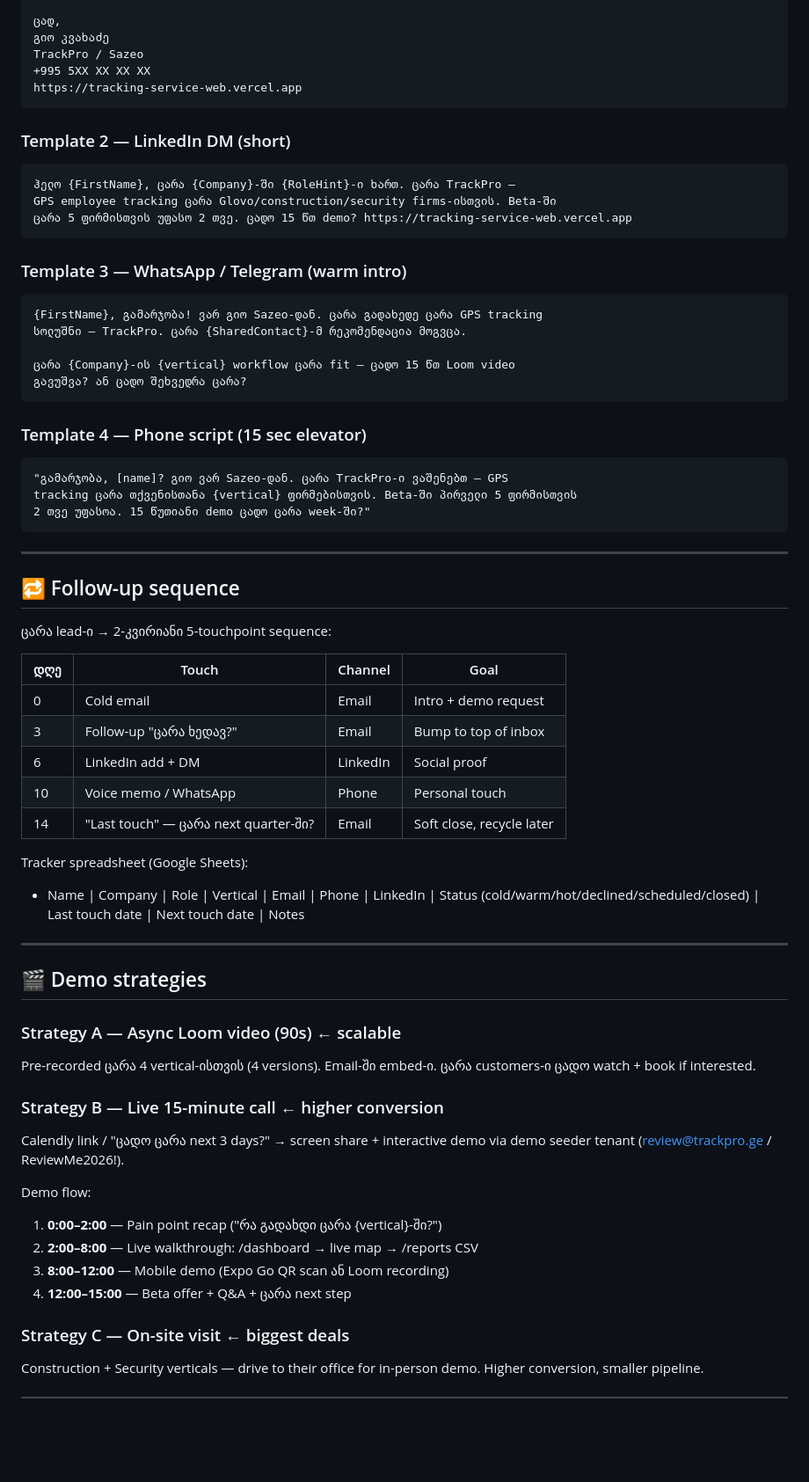
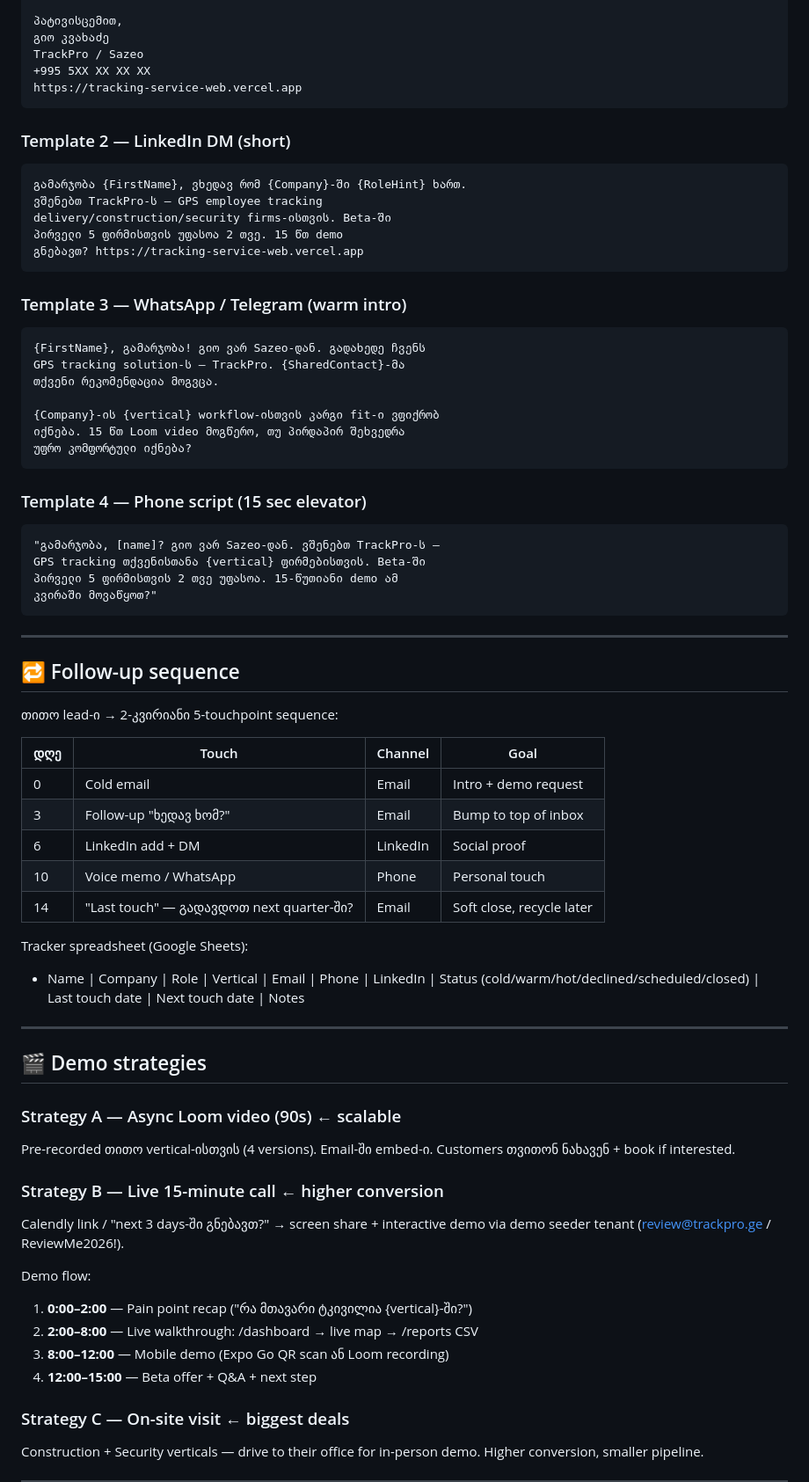
Before and after one commit to vanokvakhadze/tracking_service, a Markdown page: tasks/BETA_OUTREACH.md, the part around one of its changes. Shown at 88% size. GitHub-like rendering; blank space fills up the shorter version.

````diff
--- a/tasks/BETA_OUTREACH.md
+++ b/tasks/BETA_OUTREACH.md
@@ -97,5 +100,5 @@ TrackPro-ის ფეიქად:
 
-ცად,
+პატივისცემით,
 გიო კვახაძე
 TrackPro / Sazeo
 +995 5XX XX XX XX
@@ -105,42 +108,47 @@ https://tracking-service-web.vercel.app
 ### Template 2 — LinkedIn DM (short)
 
 ```
-ჰელო {FirstName}, ცარა {Company}-ში {RoleHint}-ი ხართ. ცარა TrackPro —
-GPS employee tracking ცარა Glovo/construction/security firms-ისთვის. Beta-ში
-ცარა 5 ფირმისთვის უფასო 2 თვე. ცადო 15 წთ demo? https://tracking-service-web.vercel.app
+გამარჯობა {FirstName}, ვხედავ რომ {Company}-ში {RoleHint} ხართ.
+ვშენებთ TrackPro-ს — GPS employee tracking
+delivery/construction/security firms-ისთვის. Beta-ში
+პირველი 5 ფირმისთვის უფასოა 2 თვე. 15 წთ demo
+გნებავთ? https://tracking-service-web.vercel.app
 ```
 
 ### Template 3 — WhatsApp / Telegram (warm intro)
 
 ```
-{FirstName}, გამარჯობა! ვარ გიო Sazeo-დან. ცარა გადახედე ცარა GPS tracking
-სოლუშნი — TrackPro. ცარა {SharedContact}-მ რეკომენდაცია მოგვცა.
+{FirstName}, გამარჯობა! გიო ვარ Sazeo-დან. გადახედე ჩვენს
+GPS tracking solution-ს — TrackPro. {SharedContact}-მა
+თქვენი რეკომენდაცია მოგვცა.
 
-ცარა {Company}-ის {vertical} workflow ცარა fit — ცადო 15 წთ Loom video
-გავუშვა? ან ცადო შეხვედრა ცარა?
+{Company}-ის {vertical} workflow-ისთვის კარგი fit-ი ვფიქრობ
+იქნება. 15 წთ Loom video მოგწერო, თუ პირდაპირ შეხვედრა
+უფრო კომფორტული იქნება?
 ```
 
 ### Template 4 — Phone script (15 sec elevator)
 
 ```
-"გამარჯობა, [name]? გიო ვარ Sazeo-დან. ცარა TrackPro-ი ვაშენებთ — GPS
-tracking ცარა თქვენისთანა {vertical} ფირმებისთვის. Beta-ში პირველი 5 ფირმისთვის
-2 თვე უფასოა. 15 წუთიანი demo ცადო ცარა week-ში?"
+"გამარჯობა, [name]? გიო ვარ Sazeo-დან. ვშენებთ TrackPro-ს —
+GPS tracking თქვენისთანა {vertical} ფირმებისთვის. Beta-ში
+პირველი 5 ფირმისთვის 2 თვე უფასოა. 15-წუთიანი demo ამ
+კვირაში მოვაწყოთ?"
 ```
 
 ---
 
 ## 🔁 Follow-up sequence
 
-ცარა lead-ი → 2-კვირიანი 5-touchpoint sequence:
+თითო lead-ი → 2-კვირიანი 5-touchpoint sequence:
 
 | დღე | Touch | Channel | Goal |
 |---|---|---|---|
 | 0 | Cold email | Email | Intro + demo request |
-| 3 | Follow-up "ცარა ხედავ?" | Email | Bump to top of inbox |
+| 3 | Follow-up "ხედავ ხომ?" | Email | Bump to top of inbox |
 | 6 | LinkedIn add + DM | LinkedIn | Social proof |
 | 10 | Voice memo / WhatsApp | Phone | Personal touch |
-| 14 | "Last touch" — ცარა next quarter-ში? | Email | Soft close, recycle later |
+| 14 | "Last touch" — გადავდოთ next quarter-ში? | Email | Soft close, recycle later |
 
 Tracker spreadsheet (Google Sheets):
 - Name | Company | Role | Vertical | Email | Phone | LinkedIn | Status (cold/warm/hot/declined/scheduled/closed) | Last touch date | Next touch date | Notes
@@ -150,16 +158,16 @@ Tracker spreadsheet (Google Sheets):
 ## 🎬 Demo strategies
 
 ### Strategy A — Async Loom video (90s) ← scalable
-Pre-recorded ცარა 4 vertical-ისთვის (4 versions). Email-ში embed-ი. ცარა customers-ი ცადო watch + book if interested.
+Pre-recorded თითო vertical-ისთვის (4 versions). Email-ში embed-ი. Customers თვითონ ნახავენ + book if interested.
 
 ### Strategy B — Live 15-minute call ← higher conversion
-Calendly link / "ცადო ცარა next 3 days?" → screen share + interactive demo via demo seeder tenant (review@trackpro.ge / ReviewMe2026!).
+Calendly link / "next 3 days-ში გნებავთ?" → screen share + interactive demo via demo seeder tenant (review@trackpro.ge / ReviewMe2026!).
 
 Demo flow:
-1. **0:00–2:00** — Pain point recap ("რა გადახდი ცარა {vertical}-ში?")
+1. **0:00–2:00** — Pain point recap ("რა მთავარი ტკივილია {vertical}-ში?")
 2. **2:00–8:00** — Live walkthrough: /dashboard → live map → /reports CSV
 3. **8:00–12:00** — Mobile demo (Expo Go QR scan ან Loom recording)
-4. **12:00–15:00** — Beta offer + Q&A + ცარა next step
+4. **12:00–15:00** — Beta offer + Q&A + next step
 
 ### Strategy C — On-site visit ← biggest deals
 Construction + Security verticals — drive to their office for in-person demo. Higher conversion, smaller pipeline.
````
Also changed, not shown: other parts of tasks/BETA_OUTREACH.md (+45 -38 lines).
